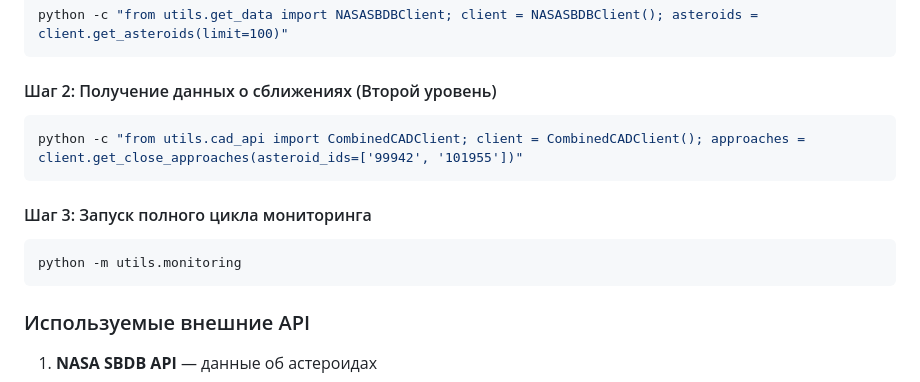
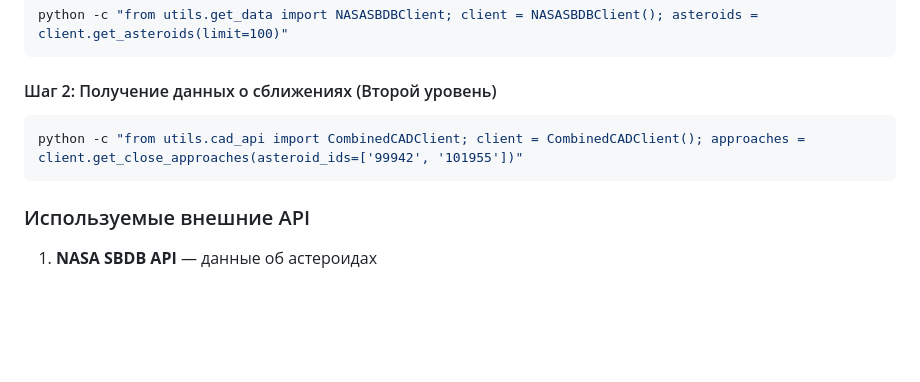
Before and after one commit to Shida0/1523_15_command_project, a Markdown page: README.md, the part around the change. Drawn GitHub-style; blank space fills up the shorter version.

````diff
--- a/README.md
+++ b/README.md
@@ -138,12 +138,6 @@ python -c "from utils.get_data import NASASBDBClient; client = NASASBDBClient();
 python -c "from utils.cad_api import CombinedCADClient; client = CombinedCADClient(); approaches = client.get_close_approaches(asteroid_ids=['99942', '101955'])"
 ```
 
-#### Шаг 3: Запуск полного цикла мониторинга
-
-``` bash
-python -m utils.monitoring
-```
-
 ### Используемые внешние API
 
 1. **NASA SBDB API** — данные об астероидах
````
